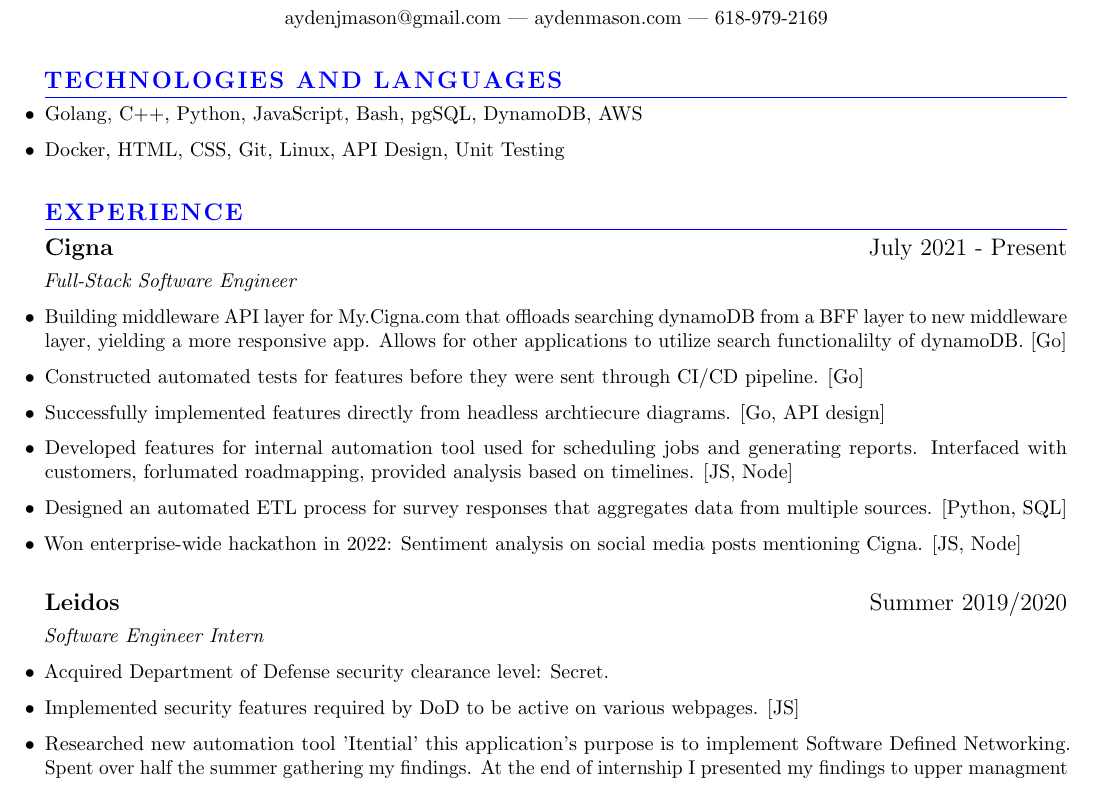
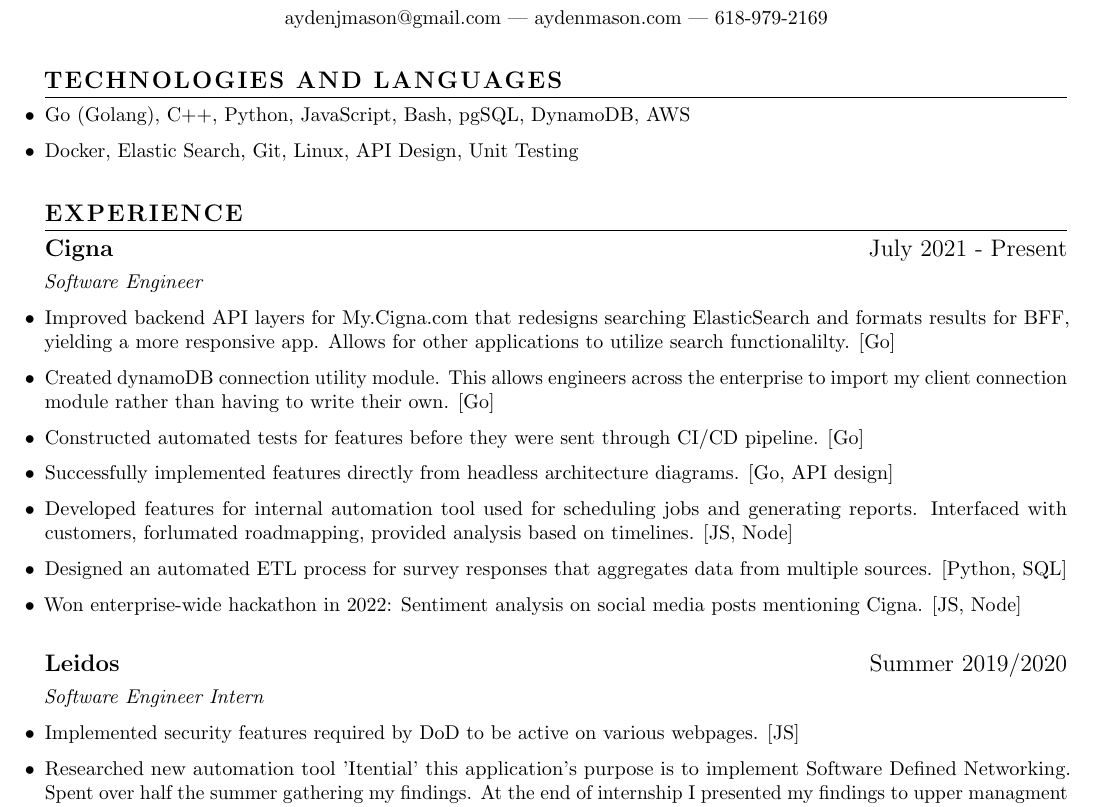
Before and after one commit to aydenmason/LaTeXresume, a LaTeX CV (resumetemp.tex): part of the page, cut so that both start at the same text. Compiled offline with pdfLaTeX.

Commit message:
Resume used to get Job at Microsoft 2024. Spring 2024

```diff
--- a/resumetemp.tex
+++ b/resumetemp.tex
@@ -50,25 +50,26 @@
 \author{Ayden Mason}
 
 \maketitle
-\color{blue}
 \section{\\\textls[75]{Technologies and Languages}}
 \color{black}
 \begin{itemize}
-\item Golang, C++, Python, JavaScript, Bash, pgSQL, DynamoDB, AWS
-\item Docker, HTML, CSS, Git, Linux, API Design, Unit Testing
+\item Go (Golang), C++, Python, JavaScript, Bash, pgSQL, DynamoDB, AWS
+\item Docker, Elastic Search, Git, Linux, API Design, Unit Testing
 \end{itemize}
 % uncomment for game dev jobs
 %\subsubsection
 %Unity, Blender, React
-\color{blue}
 \section{\\\textls[75]{Experience}}
 \color{black}
 \begin{itemize}
 \subsection{\large Cigna\hfill\mdseries July 2021 - Present}
- \item[] \textit{Full-Stack Software Engineer } %[Golang, JavaScript, Python, Bash, Node.js]
-\item Building middleware API layer for My.Cigna.com that offloads searching dynamoDB from a BFF layer to new middleware layer, yielding a more responsive app. Allows for other applications to utilize search functionalilty of dynamoDB. [Go]
+
+ \item[] \textit{Software Engineer } %[Golang, JavaScript, Python, Bash, Node.js]
+
+\item Improved backend API layers for My.Cigna.com that redesigns searching ElasticSearch and formats results for BFF, yielding a more responsive app. Allows for other applications to utilize search functionalilty. [Go]
+\item Created dynamoDB connection utility module. This allows engineers across the enterprise to import my client connection module rather than having to write their own. [Go]
 \item Constructed automated tests for features before they were sent through CI/CD pipeline. [Go]
-\item Successfully implemented features directly from headless archtiecure diagrams. [Go, API design]
+\item Successfully implemented features directly from headless architecture diagrams. [Go, API design]
 \item Developed features for internal automation tool used for scheduling jobs and generating reports. Interfaced with customers, forlumated roadmapping,  provided analysis based on timelines. [JS, Node]
 \item Designed an automated ETL process for survey responses that aggregates data from multiple sources. [Python, SQL]
 \item Won enterprise-wide hackathon in 2022: Sentiment analysis on social media posts mentioning Cigna. [JS, Node]
@@ -76,7 +77,6 @@
 \begin{itemize}
 \subsection{\\\large Leidos\hfill\mdseries Summer 2019/2020}
 \item[] \textit{Software Engineer Intern } %[JavaScript, SQL, VBA]
-\item Acquired Department of Defense security clearance level: Secret.
 \item Implemented security features required by DoD to be active on various webpages. [JS]
 \item Researched new automation tool 'Itential' this application's purpose is to implement Software Defined Networking. Spent over half the summer gathering my findings. At the end of internship I presented my findings to upper managment and other important figures within the DoD.
 \item Designed an org-chart generator. This chart was updated quarterly for criticial level stakeholders. [SQL, VBA]
@@ -101,2 +100 @@
-  \end{itemize}
 \end{document}
```
Also changed, not shown: resumetemp.tex (15 more changed lines).
